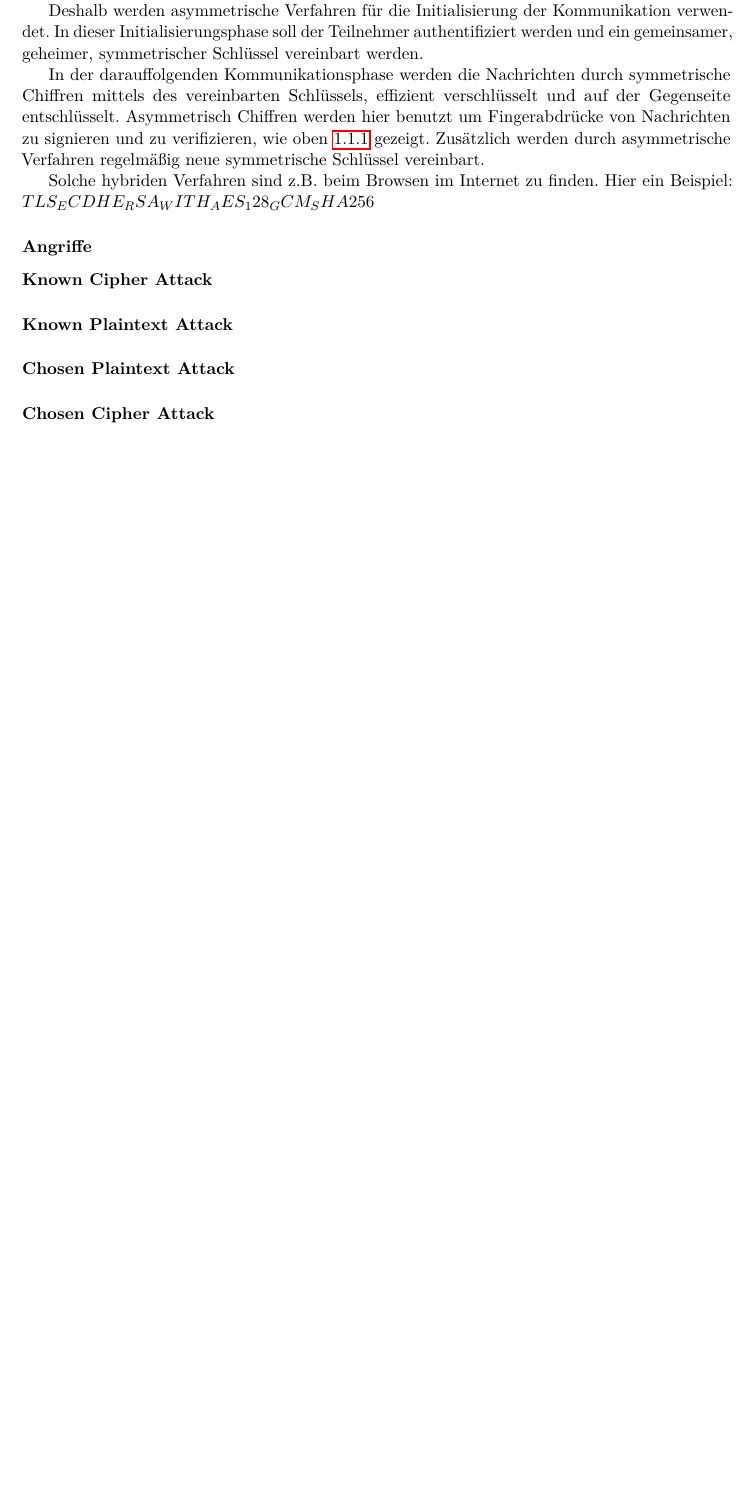
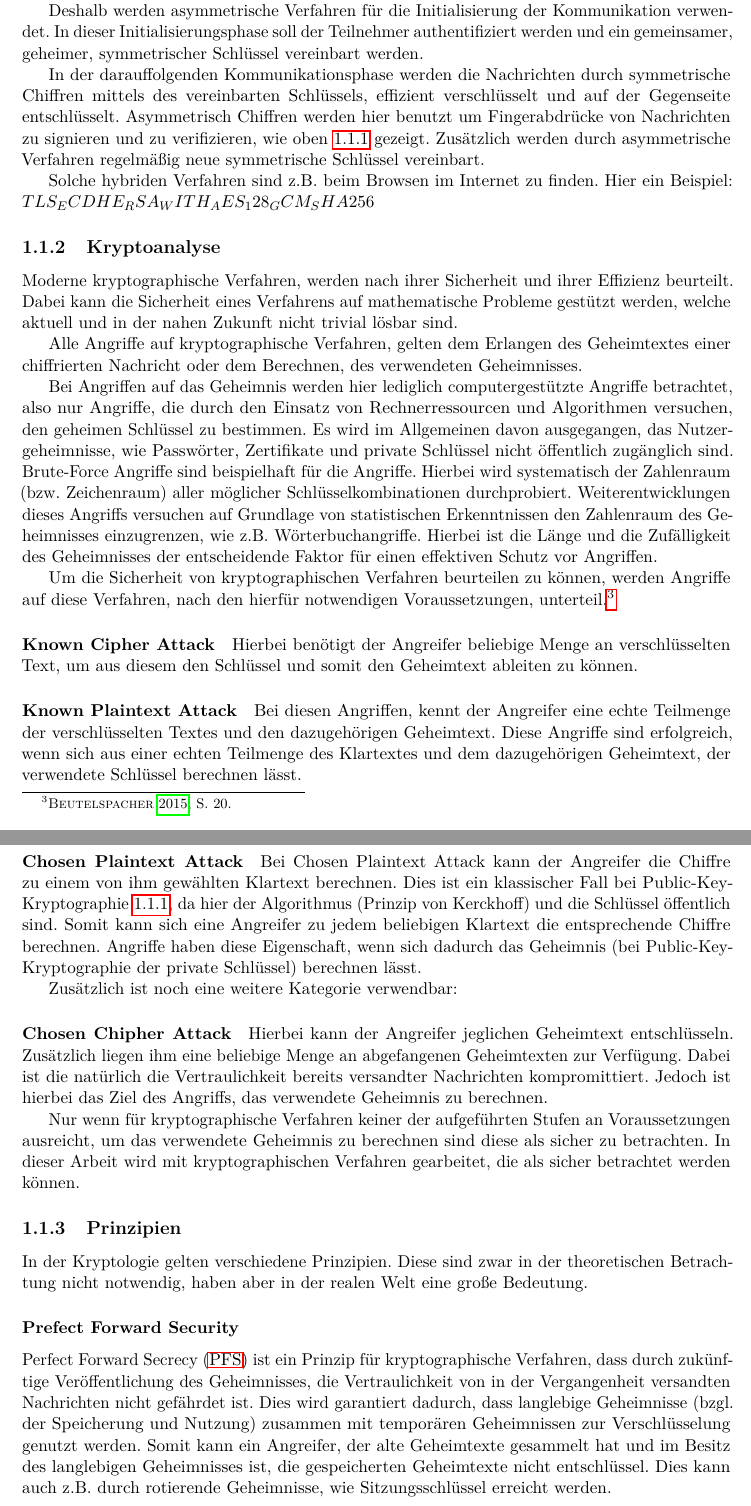
Before and after one commit to MeNoSmartBrain/RSA_Kleptography_Studienarbeit, a LaTeX document (documentation/bericht.tex, which reads documentation/chapter/grundlagen.tex): part of page 12 of 17 before the commit and two parts of pages 12 and 13 of 18 after it, the two joined at a grey line, cut so that both start at the same text, the shorter picture padded with empty space. Compiled offline with pdfLaTeX.

Commit message:
TCM 01.01.2021 work

```diff
--- a/documentation/chapter/grundlagen.tex
+++ b/documentation/chapter/grundlagen.tex
@@ -46,20 +46,37 @@ In diesem Kapitel werden die theoretischen Grundlagen der Kryptologie, Mathemati
                 Solche hybriden Verfahren sind z.B. beim Browsen im Internet zu finden. Hier ein Beispiel: \textbf{$TLS_ECDHE_RSA_WITH_AES_128_GCM_SHA256$}
 
 
-                % Rotierende Schlüssel, PERFECT FORWARD SECURITY
+    \subsection{Kryptoanalyse}
+        Moderne kryptographische Verfahren, werden nach ihrer Sicherheit und ihrer Effizienz beurteilt. Dabei kann die Sicherheit eines Verfahrens auf mathematische Probleme gestützt werden, welche aktuell und in der nahen Zukunft nicht trivial lösbar sind.
 
-        \subsubsection{Angriffe}
-            % Bedeutung von Brute-Force bei modernen kryptographischen Verfahren
+        Alle Angriffe auf kryptographische Verfahren, gelten dem Erlangen des Geheimtextes einer chiffrierten Nachricht oder dem Berechnen, des verwendeten Geheimnisses.
 
-            % Ziel der Angriffe / Bedeutung von Schlüsseln
+        Bei Angriffen auf das Geheimnis werden hier lediglich computergestützte Angriffe betrachtet, also nur Angriffe, die durch den Einsatz von Rechnerressourcen und Algorithmen versuchen, den geheimen Schlüssel zu bestimmen. Es wird im Allgemeinen davon ausgegangen, das Nutzergeheimnisse, wie Passwörter, Zertifikate und private Schlüssel nicht öffentlich zugänglich sind.
+        Brute-Force Angriffe sind beispielhaft für die Angriffe. Hierbei wird systematisch der Zahlenraum (bzw. Zeichenraum) aller möglicher Schlüsselkombinationen durchprobiert. Weiterentwicklungen dieses Angriffs versuchen auf Grundlage von statistischen Erkenntnissen den Zahlenraum des Geheimnisses einzugrenzen, wie z.B. Wörterbuchangriffe. Hierbei ist die Länge und die Zufälligkeit des Geheimnisses der entscheidende Faktor für einen effektiven Schutz vor Angriffen.
 
-            \paragraph{Known Cipher Attack}
+        Um die Sicherheit von kryptographischen Verfahren beurteilen zu können, werden Angriffe auf diese Verfahren, nach den hierfür notwendigen Voraussetzungen, unterteil. \footcite[20]{Beutelspacher.2015}
+        \paragraph{Known Cipher Attack}
+            Hierbei benötigt der Angreifer beliebige Menge an verschlüsselten Text, um aus diesem den Schlüssel und somit den Geheimtext ableiten zu können.
+        \paragraph{Known Plaintext Attack}
+            Bei diesen Angriffen, kennt der Angreifer eine echte Teilmenge der verschlüsselten Textes und den dazugehörigen Geheimtext. Diese Angriffe sind erfolgreich, wenn sich aus einer echten Teilmenge des Klartextes und dem dazugehörigen Geheimtext, der verwendete Schlüssel berechnen lässt.
+        \paragraph{Chosen Plaintext Attack}
+            Bei Chosen Plaintext Attack kann der Angreifer die Chiffre zu einem von ihm gewählten Klartext berechnen. Dies ist ein klassischer Fall bei Public-Key-Kryptographie \ref{Asymmetrische Verschlüsselnung}, da hier der Algorithmus (Prinzip von Kerckhoff) und die Schlüssel öffentlich sind. Somit kann sich eine Angreifer zu jedem beliebigen Klartext die entsprechende Chiffre berechnen. Angriffe haben diese Eigenschaft, wenn sich dadurch das Geheimnis (bei Public-Key-Kryptographie der private Schlüssel) berechnen lässt.
 
-            \paragraph{Known Plaintext Attack}
+        Zusätzlich ist noch eine weitere Kategorie verwendbar:
+        \paragraph{Chosen Chipher Attack}
+            Hierbei kann der Angreifer jeglichen Geheimtext entschlüsseln. Zusätzlich liegen ihm eine beliebige Menge an abgefangenen Geheimtexten zur Verfügung. Dabei ist die natürlich die Vertraulichkeit bereits versandter Nachrichten kompromittiert. Jedoch ist hierbei das Ziel des Angriffs, das verwendete Geheimnis zu berechnen.
 
-            \paragraph{Chosen Plaintext Attack}
+        Nur wenn für kryptographische Verfahren keiner der aufgeführten Stufen an Voraussetzungen ausreicht, um das verwendete Geheimnis zu berechnen sind diese als sicher zu betrachten. In dieser Arbeit wird mit kryptographischen Verfahren gearbeitet, die als sicher betrachtet werden können.
 
-            \paragraph{Chosen Cipher Attack}
+    \subsection{Prinzipien}
+        In der Kryptologie gelten verschiedene Prinzipien. Diese sind zwar in der theoretischen Betrachtung nicht notwendig, haben aber in der realen Welt eine große Bedeutung.
+
+            % Rotierende Schlüssel, PERFECT FORWARD SECURITY
+        \subsubsection{Prefect Forward Security}
+            \ac{PFS} ist ein Prinzip für kryptographische Verfahren, dass durch zukünftige Veröffentlichung des Geheimnisses, die Vertraulichkeit von in der Vergangenheit versandten Nachrichten nicht gefährdet ist. Dies wird garantiert dadurch, dass langlebige Geheimnisse (bzgl. der Speicherung und Nutzung) zusammen mit temporären Geheimnissen zur Verschlüsselung genutzt werden. Somit kann ein Angreifer, der alte Geheimtexte gesammelt hat und im Besitz des langlebigen Geheimnisses ist, die gespeicherten Geheimtexte nicht entschlüssel. Dies kann auch z.B. durch rotierende Geheimnisse, wie Sitzungsschlüssel erreicht werden.
+
+        \subsubsection{Prinzip von Kerckhoff}
+            Das Prinzip von Kerckhoff besagt, dass die Sicherheit eines kryptographischen Verfahrens nicht auf der Geheimhaltung des Algorithmus beruhen darf. Dabei soll die Sicherheit alleinig auf dem verwendeten Geheimnisses und seiner Geheimhaltung beruhen. Natürlich sind Verfahren denkbar, die gegen Kerckhoff's Prinzip verstoßen denkbar, aber auf Grundlage der geschichtlicher Erkenntnisse zu vermeiden. \footcite[19]{Beutelspacher.2015}
 
 
 \section{Mathematik}
```
Also changed, not shown: documentation/abk.tex (+1 -0 lines), documentation/bericht.bib (+8 -1 lines), documentation/bericht.pdf, 1 other file.
